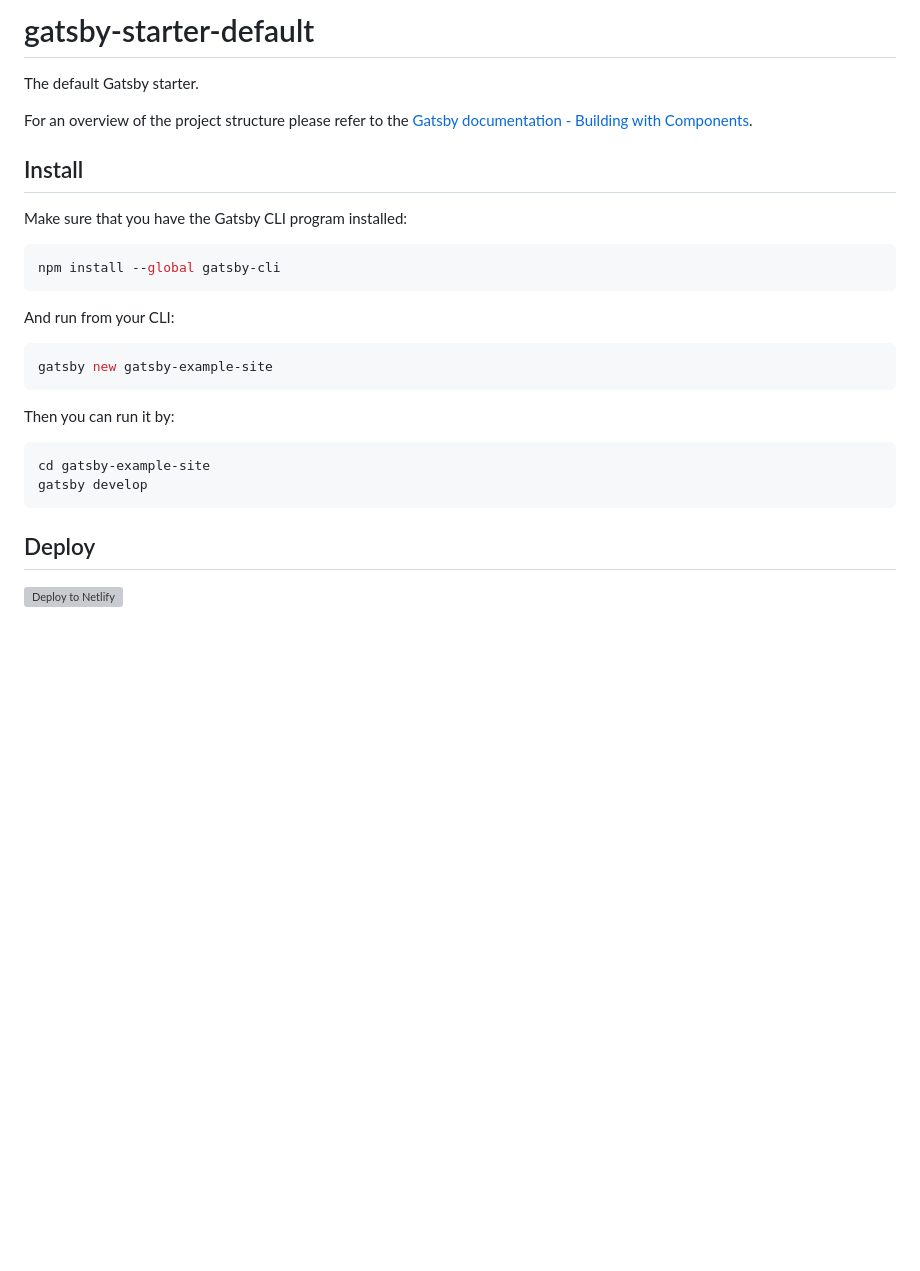
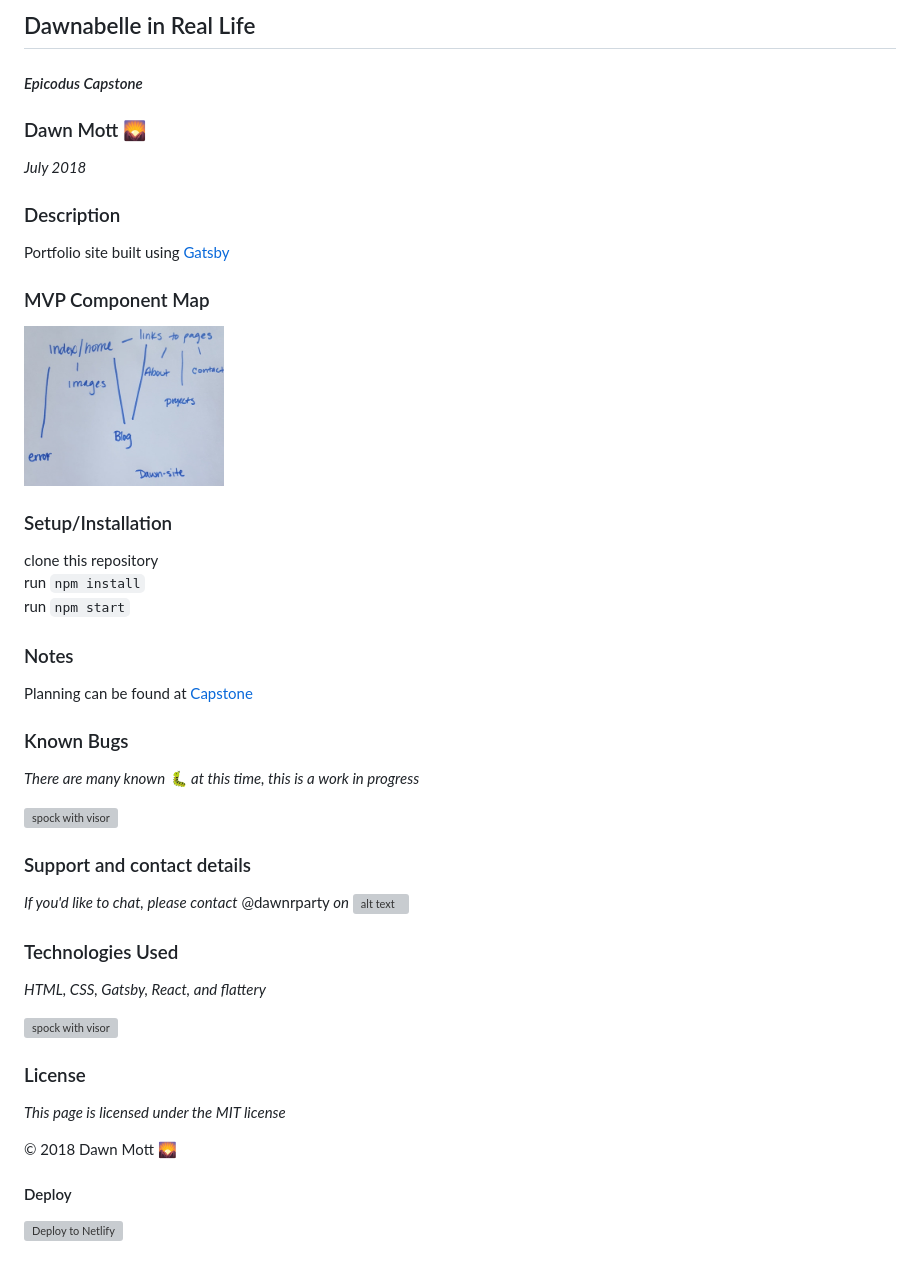
Before and after one commit to Dawnabelle/dawn-site, a Markdown page: README.md, the part around the change. Rendered like a GitHub page; pictures changed too: src/assets/component-tree.jpg (added); blank space fills up the shorter version; grey boxes are pictures that could not be loaded.

````diff
--- a/README.md
+++ b/README.md
@@ -1,26 +1,53 @@
-# gatsby-starter-default
-The default Gatsby starter.
+<!-- Twitter icon from https://github.com/carlsednaoui/gitsocial -->
+[1.1]: http://i.imgur.com/tXSoThF.png (twitter icon with padding)
+## <span style="color: turquoise">Dawnabelle in Real Life</span>
 
-For an overview of the project structure please refer to the [Gatsby documentation - Building with Components](https://www.gatsbyjs.org/docs/building-with-components/).
+#### _Epicodus Capstone_
 
-## Install
+### <span style="color: coral">Dawn Mott</span> :sunrise_over_mountains:
+_July 2018_
 
-Make sure that you have the Gatsby CLI program installed:
-```sh
-npm install --global gatsby-cli
-```
+### Description
+Portfolio site built using [Gatsby](gatsbyjs.org)
 
-And run from your CLI:
-```sh
-gatsby new gatsby-example-site
-```
+### MVP Component Map
+<div style="text-align:center"><img src="/src/assets/component-tree.jpg" alt="sketch of component map" width="200"></div>
 
-Then you can run it by:
-```sh
-cd gatsby-example-site
-gatsby develop
-```
 
-## Deploy
+### Setup/Installation
+clone this repository
+<br>
+run `npm install`
+<br>
+run `npm start`
+
+
+### Notes
+
+Planning can be found at [Capstone](https://github.com/Dawnabelle/capstone)
+
+
+### Known Bugs
+
+_There are many known :bug: at this time, this is a work in progress_
+<div style="text-align:center"><img src="src/assets/SS.png" alt="spock with visor" width="200"></div>
+
+### Support and contact details
+
+_If you'd like to chat, please contact_ @dawnrparty _on_ ![alt text][1.1]
+
+### Technologies Used
+
+_HTML, CSS, Gatsby, React, and flattery_
+
+<div style="text-align:center"><img src="https://i.gifer.com/HysY.gif" alt="spock with visor" width="200"></div>
+
+### License
+
+*This page is licensed under the MIT license*
+
+&copy; 2018 <span style="color: coral">Dawn Mott</span> :sunrise_over_mountains:
+
+#### Deploy
 
 [![Deploy to Netlify](https://www.netlify.com/img/deploy/button.svg)](https://app.netlify.com/start/deploy?repository=https://github.com/gatsbyjs/gatsby-starter-default)
````
